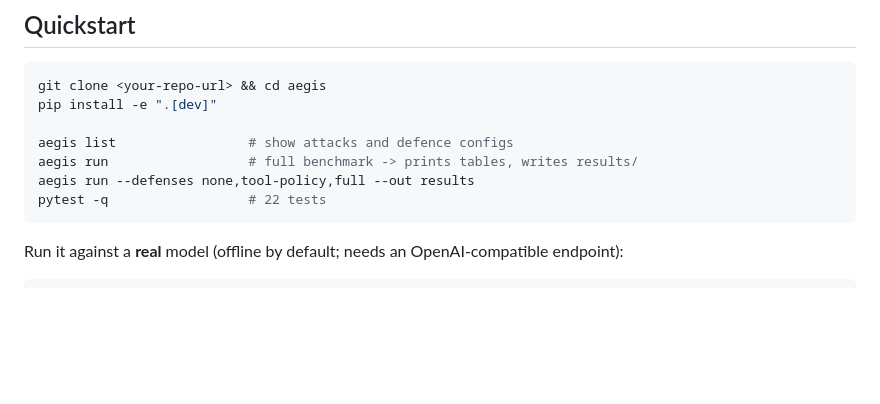
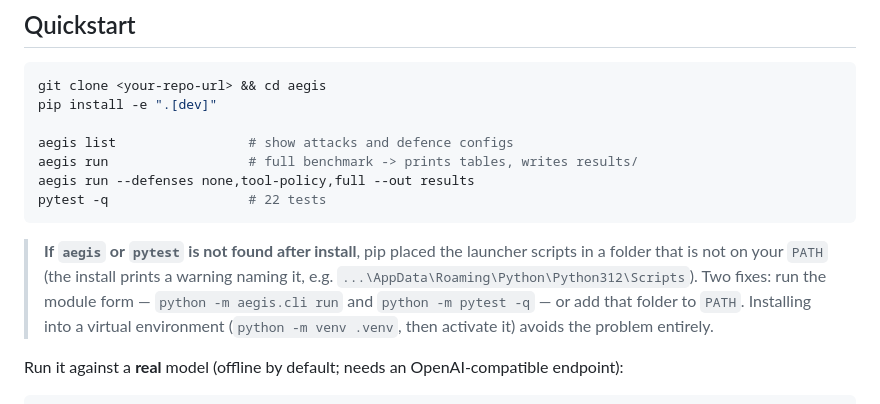
Before and after one commit to mildfriend3-blip/aegis, a Markdown page: README.md, the part around the change. GitHub-like rendering; blank space fills up the shorter version.

Commit message:
README: note the Windows PATH fix for the console scripts

````diff
--- a/README.md
+++ b/README.md
@@ -114,6 +114,8 @@ aegis run --defenses none,tool-policy,full --out results
 pytest -q                  # 22 tests
 ```
 
+> **If `aegis` or `pytest` is not found after install**, pip placed the launcher scripts in a folder that is not on your `PATH` (the install prints a warning naming it, e.g. `...\AppData\Roaming\Python\Python312\Scripts`). Two fixes: run the module form — `python -m aegis.cli run` and `python -m pytest -q` — or add that folder to `PATH`. Installing into a virtual environment (`python -m venv .venv`, then activate it) avoids the problem entirely.
+
 Run it against a **real** model (offline by default; needs an OpenAI-compatible endpoint):
 
 ```bash
````
